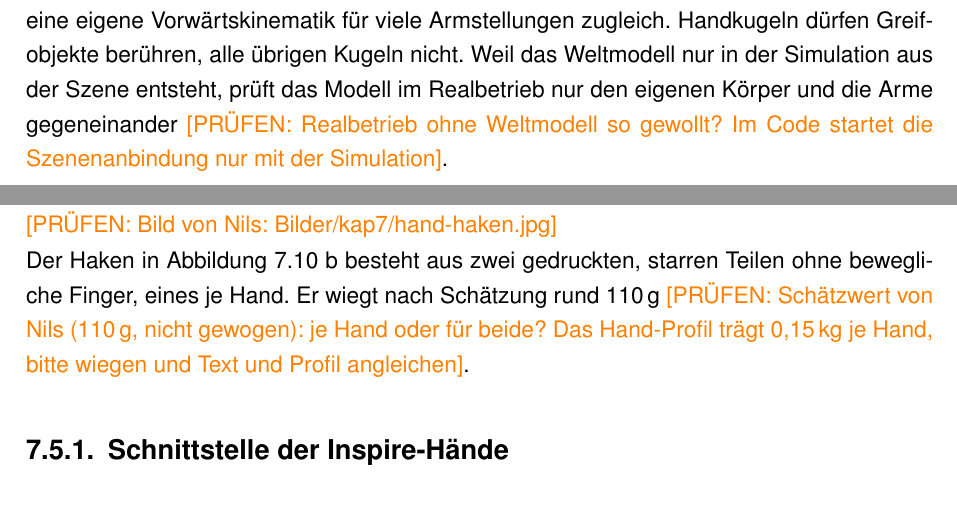
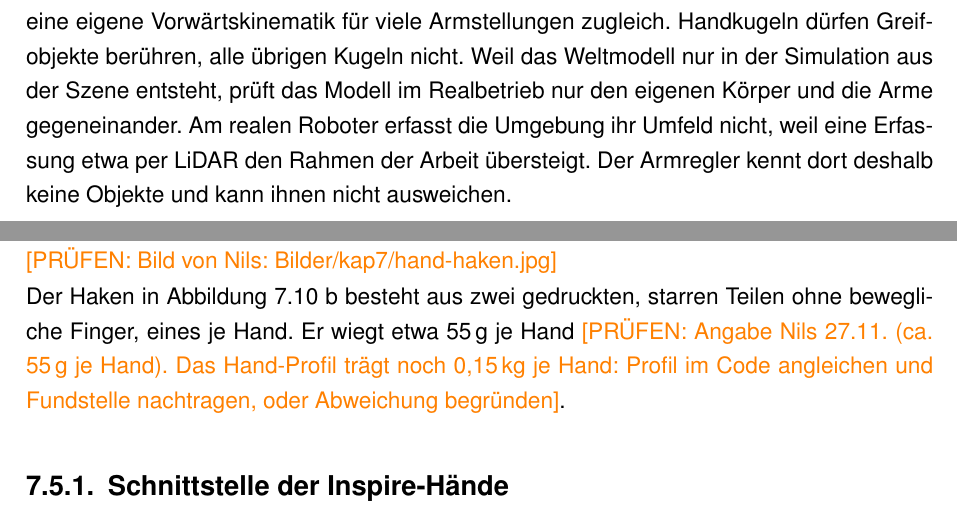
Before and after one commit to NilsMeier1812/Bachelorarbeit, a LaTeX document (main.tex, which reads Kapitel/07_Umsetzung.tex): two parts of pages 77 and 81 of 115, joined at a grey line, cut so that both start at the same text. Compiled offline with pdfLaTeX.

Commit message:
Kap. Umsetzung: Antworten Nils zu OMPL, Weltmodell real, Hakengewicht eingearbeitet
Co-Authored-By: Claude Opus 5.5 <noreply@anthropic.com>
Claude-Session: https://claude.ai/code/session_01VrGzNUAVYS4MhB8va6yCP8

```diff
--- a/Kapitel/07_Umsetzung.tex
+++ b/Kapitel/07_Umsetzung.tex
@@ -422,7 +422,10 @@ Dieser Überstand bestimmt beim reaktiven Nachführen den kleinsten Abstand der
 Objekte kennt das Modell als orientierte Quader aus dem gemeinsamen Weltmodell der Szene (Abschnitt~\ref{sec:szenen}).
 Für jedes Paar aus Kugel und Quader liefert es den vorzeichenbehafteten Abstand der Oberflächen samt Gradient nach den Gelenkwinkeln, und zwar über eine eigene Vorwärtskinematik für viele Armstellungen zugleich.
 Handkugeln dürfen Greifobjekte berühren, alle übrigen Kugeln nicht.
-Weil das Weltmodell nur in der Simulation aus der Szene entsteht, prüft das Modell im Realbetrieb nur den eigenen Körper und die Arme gegeneinander \pruefen{Realbetrieb ohne Weltmodell so gewollt? Im Code startet die Szenenanbindung nur mit der Simulation}.
+Weil das Weltmodell nur in der Simulation aus der Szene entsteht, prüft das Modell im Realbetrieb nur den eigenen Körper und die Arme gegeneinander.
+Am realen Roboter erfasst die Umgebung ihr Umfeld nicht, weil eine Erfassung etwa per LiDAR den Rahmen der Arbeit übersteigt.
+Der Armregler kennt dort deshalb keine Objekte und kann ihnen nicht ausweichen.
+% DB: Begründung Nils 27.11.2026 (keine Umfelderfassung real, LiDAR zu aufwendig)
 % DB: g1pilot/g1pilot/manipulation/arm_geometry.py:279-322,486-618 @e452513, g1pilot/g1pilot/manipulation/arm_planner.py:155-158 @e452513, unitree_mujoco/simulate_python/scene_objects.py:277-309 @e452513, g1pilot/launch/bringup_sim.launch.py:125-132 @e452513, g1pilot/g1pilot/navigation/scene_bridge.py:1-19,56 @e452513
 
 \subsection{Bahnplaner}
@@ -568,7 +571,7 @@ Abbildung~\ref{fig:haende} zeigt beide Ausführungen.
 \pruefen{Bild von Nils: Bilder/kap7/hand-haken.jpg}
 
 Der Haken in Abbildung~\ref{fig:haende}~b besteht aus zwei gedruckten, starren Teilen ohne bewegliche Finger, eines je Hand.
-Er wiegt nach Schätzung rund 110\,g \pruefen{Schätzwert von Nils (110\,g, nicht gewogen): je Hand oder für beide? Das Hand-Profil trägt 0,15\,kg je Hand, bitte wiegen und Text und Profil angleichen}.
+Er wiegt etwa 55\,g je Hand \pruefen{Angabe Nils 27.11. (ca. 55\,g je Hand). Das Hand-Profil trägt noch 0,15\,kg je Hand: Profil im Code angleichen und Fundstelle nachtragen, oder Abweichung begründen}.
 % DB: unitree_mujoco/unitree_robots/g1/hands/haken/hand.yaml:1-16 @6a40e47
 
 \subsection{Schnittstelle der Inspire-Hände}
```
Also changed, not shown: review/todo-nils.md (+4 -2 lines), Kapitel/07_Umsetzung.tex (2 more changed lines).
